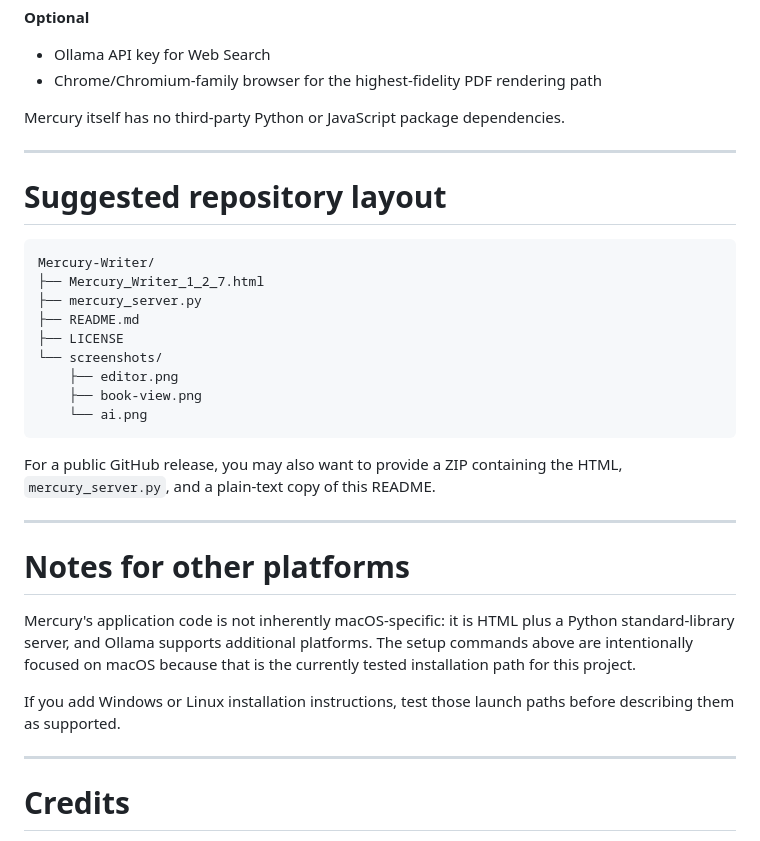
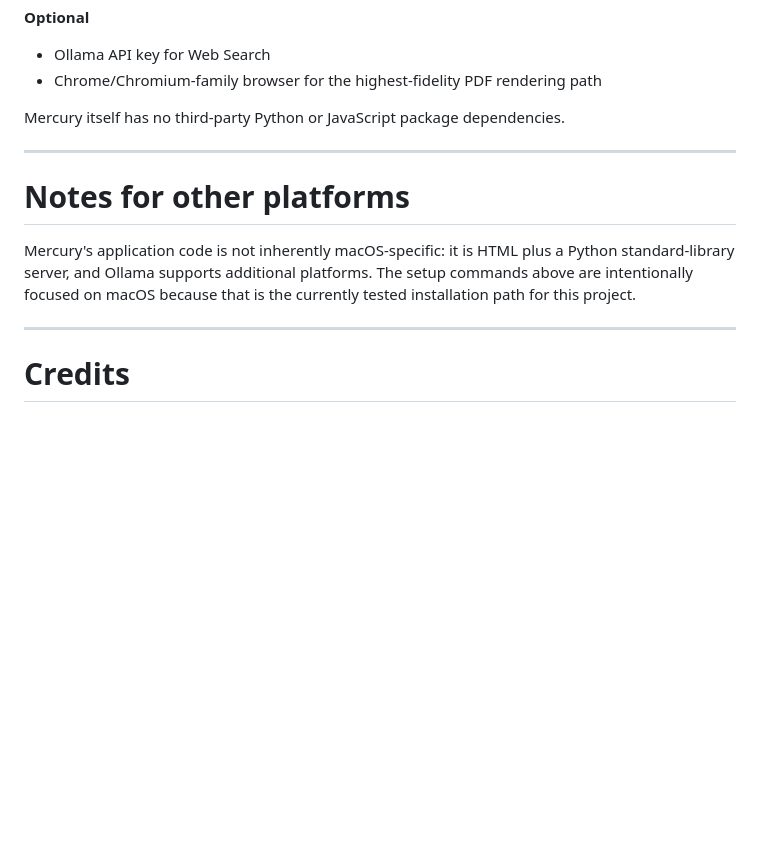
Before and after one commit to WaltRudyJabsco/MercuryWriter, a Markdown page: README.md, the part around the change. Rendered like a GitHub page; blank space fills up the shorter version.

Commit message:
Remove repository layout and ZIP release instructions
Removed suggested repository layout and related instructions from README.

````diff
--- a/README.md
+++ b/README.md
@@ -783,35 +783,12 @@ dependencies.
 
 ------------------------------------------------------------------------
 
-# Suggested repository layout
-
-``` text
-Mercury-Writer/
-├── Mercury_Writer_1_2_7.html
-├── mercury_server.py
-├── README.md
-├── LICENSE
-└── screenshots/
-    ├── editor.png
-    ├── book-view.png
-    └── ai.png
-```
-
-For a public GitHub release, you may also want to provide a ZIP
-containing the HTML, `mercury_server.py`, and a plain-text copy of this
-README.
-
-------------------------------------------------------------------------
-
 # Notes for other platforms
 
 Mercury's application code is not inherently macOS-specific: it is HTML
 plus a Python standard-library server, and Ollama supports additional
 platforms. The setup commands above are intentionally focused on macOS
 because that is the currently tested installation path for this project.
-
-If you add Windows or Linux installation instructions, test those launch
-paths before describing them as supported.
 
 ------------------------------------------------------------------------
 
````
